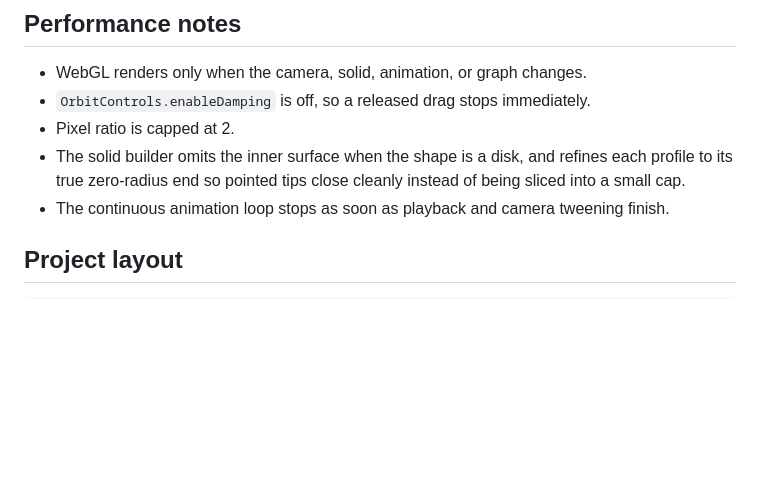
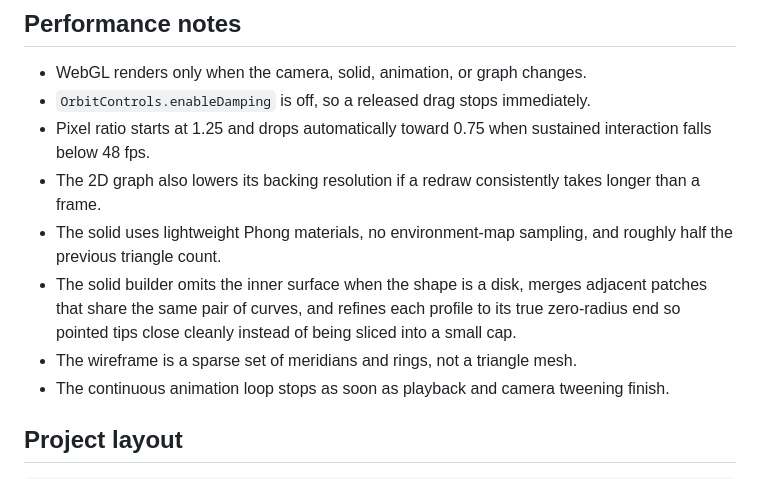
Before and after one commit to contraliz/revolvelab, a Markdown page: README.md, the part around the change. Drawn GitHub-style; blank space fills up the shorter version.

Commit message:
Merge mesh seams and improve render performance

```diff
--- a/README.md
+++ b/README.md
@@ -188,10 +188,17 @@ double-counted.
 
 - WebGL renders only when the camera, solid, animation, or graph changes.
 - `OrbitControls.enableDamping` is off, so a released drag stops immediately.
-- Pixel ratio is capped at 2.
-- The solid builder omits the inner surface when the shape is a disk, and refines
-  each profile to its true zero-radius end so pointed tips close cleanly instead
-  of being sliced into a small cap.
+- Pixel ratio starts at 1.25 and drops automatically toward 0.75 when sustained
+  interaction falls below 48 fps.
+- The 2D graph also lowers its backing resolution if a redraw consistently takes
+  longer than a frame.
+- The solid uses lightweight Phong materials, no environment-map sampling, and
+  roughly half the previous triangle count.
+- The solid builder omits the inner surface when the shape is a disk, merges
+  adjacent patches that share the same pair of curves, and refines each profile
+  to its true zero-radius end so pointed tips close cleanly instead of being
+  sliced into a small cap.
+- The wireframe is a sparse set of meridians and rings, not a triangle mesh.
 - The continuous animation loop stops as soon as playback and camera tweening
   finish.
 
```
Also changed, not shown: preview.png, 3 other files.
